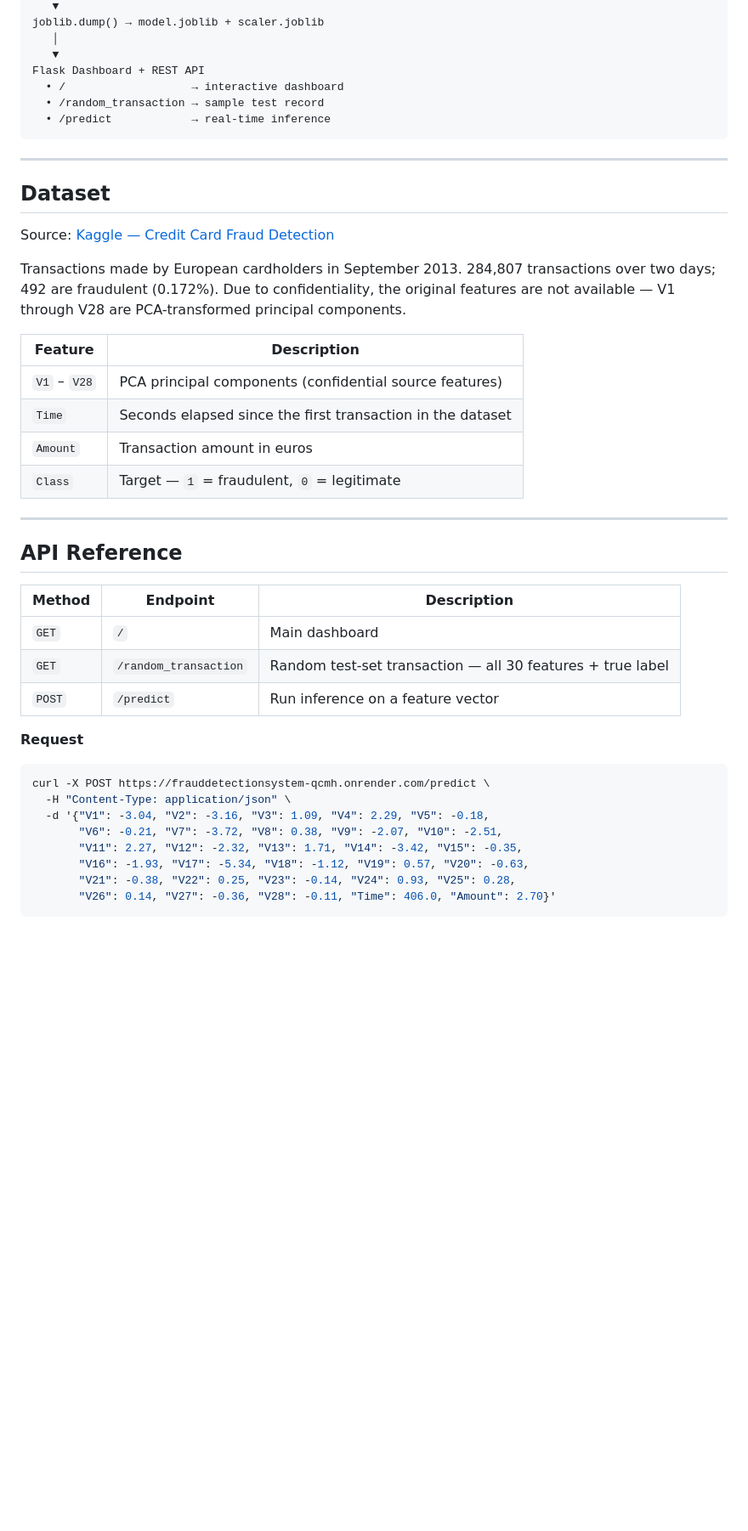
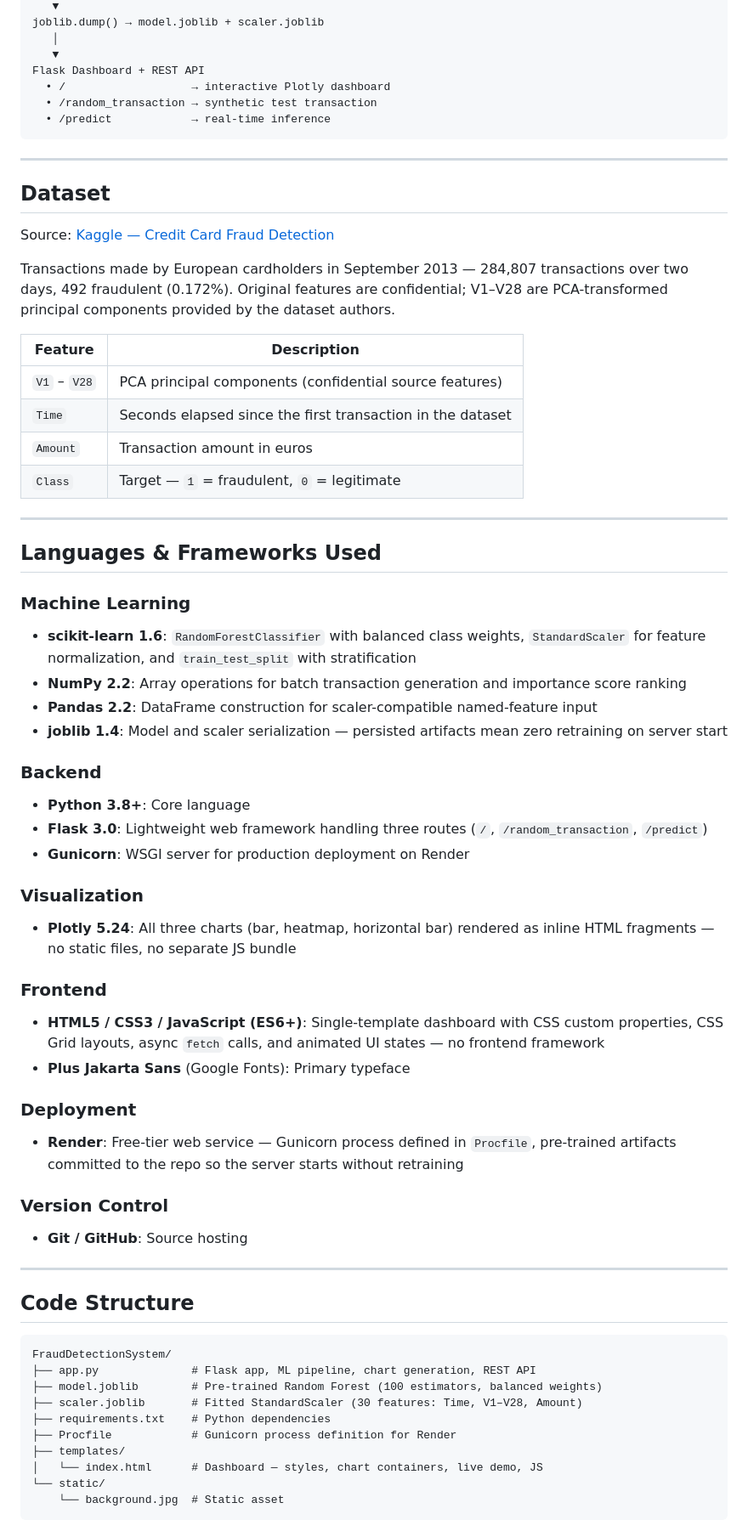
Before and after one commit to mariarodr1136/FraudDetectionSystem, a Markdown page: README.md, the part around one of its changes. Shown at 85% size. Drawn GitHub-style; blank space fills up the shorter version.

Commit message:
Rewrite README to match Portfolio project structure
Co-Authored-By: Claude Sonnet 4.6 <noreply@anthropic.com>

````diff
--- a/README.md
+++ b/README.md
@@ -97,8 +100,8 @@ joblib.dump() → model.joblib + scaler.joblib
    │
    ▼
 Flask Dashboard + REST API
-  • /                   → interactive dashboard
-  • /random_transaction → sample test record
+  • /                   → interactive Plotly dashboard
+  • /random_transaction → synthetic test transaction
   • /predict            → real-time inference
 ```
 
@@ -108,7 +111,7 @@ Flask Dashboard + REST API
 
 Source: [Kaggle — Credit Card Fraud Detection](https://www.kaggle.com/datasets/mlg-ulb/creditcardfraud?resource=download)
 
-Transactions made by European cardholders in September 2013. 284,807 transactions over two days; 492 are fraudulent (0.172%). Due to confidentiality, the original features are not available — V1 through V28 are PCA-transformed principal components.
+Transactions made by European cardholders in September 2013 — 284,807 transactions over two days, 492 fraudulent (0.172%). Original features are confidential; V1–V28 are PCA-transformed principal components provided by the dataset authors.
 
 | Feature | Description |
 |---|---|
@@ -119,23 +122,46 @@ Transactions made by European cardholders in September 2013. 284,807 transaction
 
 ---
 
-## API Reference
+## Languages & Frameworks Used
 
-| Method | Endpoint | Description |
-|---|---|---|
-| `GET` | `/` | Main dashboard |
-| `GET` | `/random_transaction` | Random test-set transaction — all 30 features + true label |
-| `POST` | `/predict` | Run inference on a feature vector |
+### Machine Learning
+- **scikit-learn 1.6**: `RandomForestClassifier` with balanced class weights, `StandardScaler` for feature normalization, and `train_test_split` with stratification
+- **NumPy 2.2**: Array operations for batch transaction generation and importance score ranking
+- **Pandas 2.2**: DataFrame construction for scaler-compatible named-feature input
+- **joblib 1.4**: Model and scaler serialization — persisted artifacts mean zero retraining on server start
 
-**Request**
-```bash
-curl -X POST https://frauddetectionsystem-qcmh.onrender.com/predict \
-  -H "Content-Type: application/json" \
-  -d '{"V1": -3.04, "V2": -3.16, "V3": 1.09, "V4": 2.29, "V5": -0.18,
-       "V6": -0.21, "V7": -3.72, "V8": 0.38, "V9": -2.07, "V10": -2.51,
-       "V11": 2.27, "V12": -2.32, "V13": 1.71, "V14": -3.42, "V15": -0.35,
-       "V16": -1.93, "V17": -5.34, "V18": -1.12, "V19": 0.57, "V20": -0.63,
-       "V21": -0.38, "V22": 0.25, "V23": -0.14, "V24": 0.93, "V25": 0.28,
-       "V26": 0.14, "V27": -0.36, "V28": -0.11, "Time": 406.0, "Amount": 2.70}'
+### Backend
+- **Python 3.8+**: Core language
+- **Flask 3.0**: Lightweight web framework handling three routes (`/`, `/random_transaction`, `/predict`)
+- **Gunicorn**: WSGI server for production deployment on Render
+
+### Visualization
+- **Plotly 5.24**: All three charts (bar, heatmap, horizontal bar) rendered as inline HTML fragments — no static files, no separate JS bundle
+
+### Frontend
+- **HTML5 / CSS3 / JavaScript (ES6+)**: Single-template dashboard with CSS custom properties, CSS Grid layouts, async `fetch` calls, and animated UI states — no frontend framework
+- **Plus Jakarta Sans** (Google Fonts): Primary typeface
+
+### Deployment
+- **Render**: Free-tier web service — Gunicorn process defined in `Procfile`, pre-trained artifacts committed to the repo so the server starts without retraining
+
+### Version Control
+- **Git / GitHub**: Source hosting
+
+---
+
+## Code Structure
+
+```
+FraudDetectionSystem/
+├── app.py              # Flask app, ML pipeline, chart generation, REST API
+├── model.joblib        # Pre-trained Random Forest (100 estimators, balanced weights)
+├── scaler.joblib       # Fitted StandardScaler (30 features: Time, V1–V28, Amount)
+├── requirements.txt    # Python dependencies
+├── Procfile            # Gunicorn process definition for Render
+├── templates/
+│   └── index.html      # Dashboard — styles, chart containers, live demo, JS
+└── static/
+    └── background.jpg  # Static asset
 ```
 
````
Also changed, not shown: other parts of README.md (+87 -80 lines).
